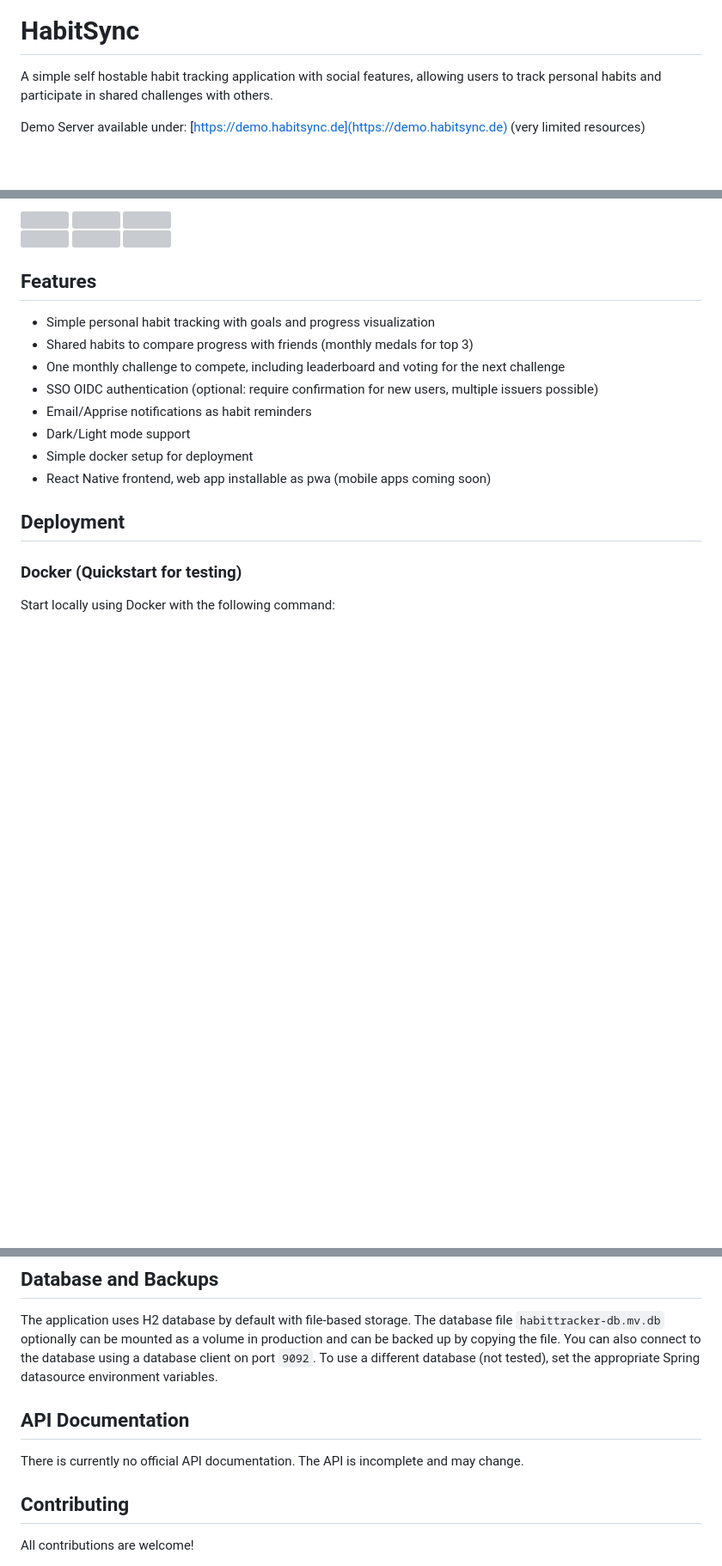
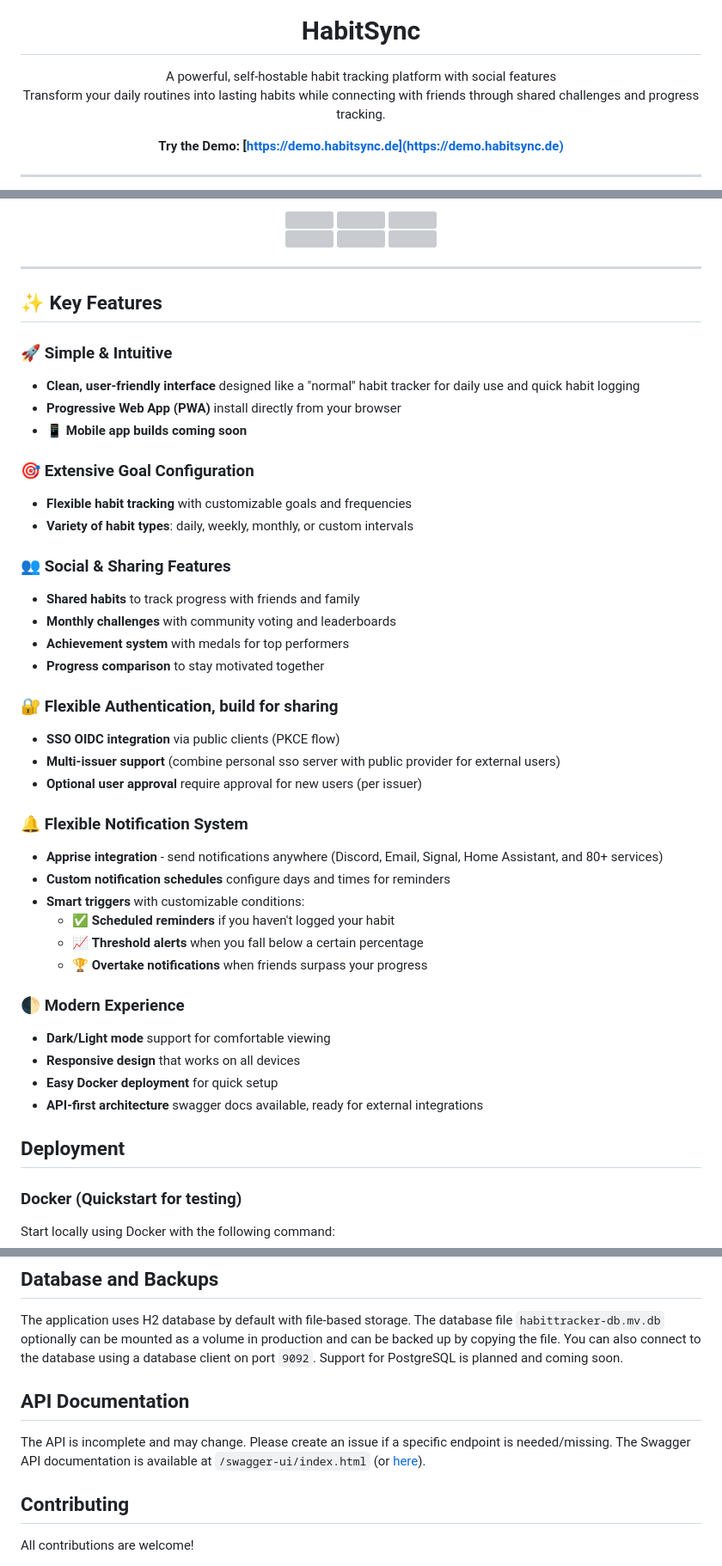
Before and after one commit to jofoerster/habitsync, a Markdown page: README.md, 3 parts joined by grey strips. Shown: that part at 86% size. Rendered like a GitHub page; blank space fills up the shorter version; grey boxes are pictures that could not be loaded.

Commit message:
docs: update / improve readme

```diff
--- a/README.md
+++ b/README.md
@@ -1,11 +7,19 @@
 # HabitSync
 
-A simple self hostable habit tracking application with social features, allowing users to track personal habits and participate in
-shared challenges with others.
+</div>
 
-Demo Server available under: [https://demo.habitsync.de](https://demo.habitsync.de) (very limited resources)
+<div align="center">
+  A powerful, self-hostable habit tracking platform with social features
 
-<div>
+  Transform your daily routines into lasting habits while connecting with friends through shared challenges and progress tracking.
+
+   **Try the Demo: [https://demo.habitsync.de](https://demo.habitsync.de)**
+
+</div>
+
+---
+
+<div align="center">
   <img src="images/1.gif" width="30%" style="margin: 5px;">
   <img src="images/2.gif" width="30%" style="margin: 5px;">
   <img src="images/3.gif" width="30%" style="margin: 5px;">
@@ -16,16 +30,43 @@ Demo Server available under: [https://demo.habitsync.de](https://demo.habitsync.
   <img src="images/6.gif" width="30%" style="margin: 5px;">
 </div>
 
-## Features
+---
 
-- Simple personal habit tracking with goals and progress visualization
-- Shared habits to compare progress with friends (monthly medals for top 3)
-- One monthly challenge to compete, including leaderboard and voting for the next challenge
-- SSO OIDC authentication (optional: require confirmation for new users, multiple issuers possible)
-- Email/Apprise notifications as habit reminders
-- Dark/Light mode support
-- Simple docker setup for deployment
-- React Native frontend, web app installable as pwa (mobile apps coming soon)
+## ✨ Key Features
+
+### 🚀 **Simple & Intuitive**
+- **Clean, user-friendly interface** designed like a "normal" habit tracker for daily use and quick habit logging
+- **Progressive Web App (PWA)** install directly from your browser
+- **📱 Mobile app builds coming soon**
+
+### 🎯 **Extensive Goal Configuration**
+- **Flexible habit tracking** with customizable goals and frequencies
+- **Variety of habit types**: daily, weekly, monthly, or custom intervals
+
+### 👥 **Social & Sharing Features**
+- **Shared habits** to track progress with friends and family
+- **Monthly challenges** with community voting and leaderboards
+- **Achievement system** with medals for top performers
+- **Progress comparison** to stay motivated together
+
+### 🔐 **Flexible Authentication, build for sharing**
+- **SSO OIDC integration** via public clients (PKCE flow)
+- **Multi-issuer support** (combine personal sso server with public provider for external users)
+- **Optional user approval** require approval for new users (per issuer)
+
+### 🔔 **Flexible Notification System**
+- **Apprise integration** - send notifications anywhere (Discord, Email, Signal, Home Assistant, and 80+ services)
+- **Custom notification schedules** configure days and times for reminders
+- **Smart triggers** with customizable conditions:
+    - ✅ **Scheduled reminders** if you haven't logged your habit
+    - 📈 **Threshold alerts** when you fall below a certain percentage
+   - 🏆 **Overtake notifications** when friends surpass your progress
+
+### 🌓 **Modern Experience**
+- **Dark/Light mode** support for comfortable viewing
+- **Responsive design** that works on all devices
+- **Easy Docker deployment** for quick setup
+- **API-first architecture** swagger docs available, ready for external integrations
 
 ## Deployment
 
@@ -131,11 +172,12 @@ For a complete example, see `examples/docker-compose-apprise.yml`.
 The application uses H2 database by default with file-based storage. The database file `habittracker-db.mv.db`
 optionally can be mounted as a volume in production and can be backed up by copying the file.
 You can also connect to the database using a database client on port `9092`.
-To use a different database (not tested), set the appropriate Spring datasource environment variables.
+Support for PostgreSQL is planned and coming soon.
 
 ## API Documentation
 
-There is currently no official API documentation. The API is incomplete and may change.
+The API is incomplete and may change. Please create an issue if a specific endpoint is needed/missing.
+The Swagger API documentation is available at `/swagger-ui/index.html` (or [here](https://demo.habitsync.de/swagger-ui/index.html)).
 
 ## Contributing
 
```
Also changed, not shown: other parts of README.md (+7 -1 lines), images/logo-transparent.png (added).
